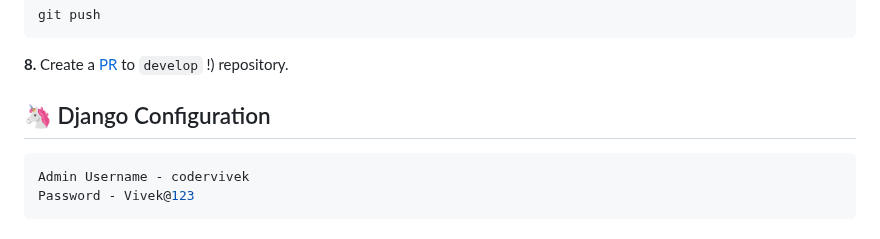
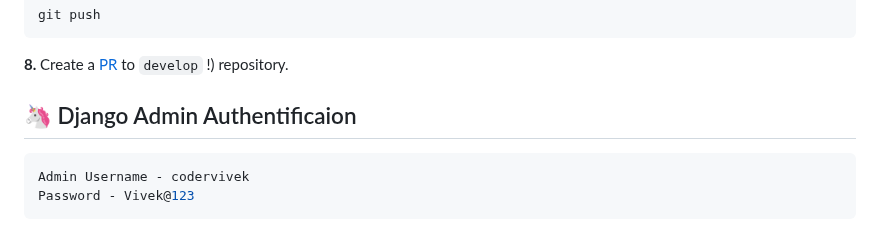
Before and after one commit to codervivek5/Formfil, a Markdown page: README.md, the part around the change. Rendered like a GitHub page.

````diff
--- a/README.md
+++ b/README.md
@@ -81,7 +81,7 @@ git push
 
 **8.** Create a [PR](https://codervivek5.github.io/Formfil.in/) to `develop` !) repository.
 
-## 🦄 Django Configuration
+## 🦄 Django Admin Authentificaion
 ```bash
 Admin Username - codervivek
 Password - Vivek@123
````
